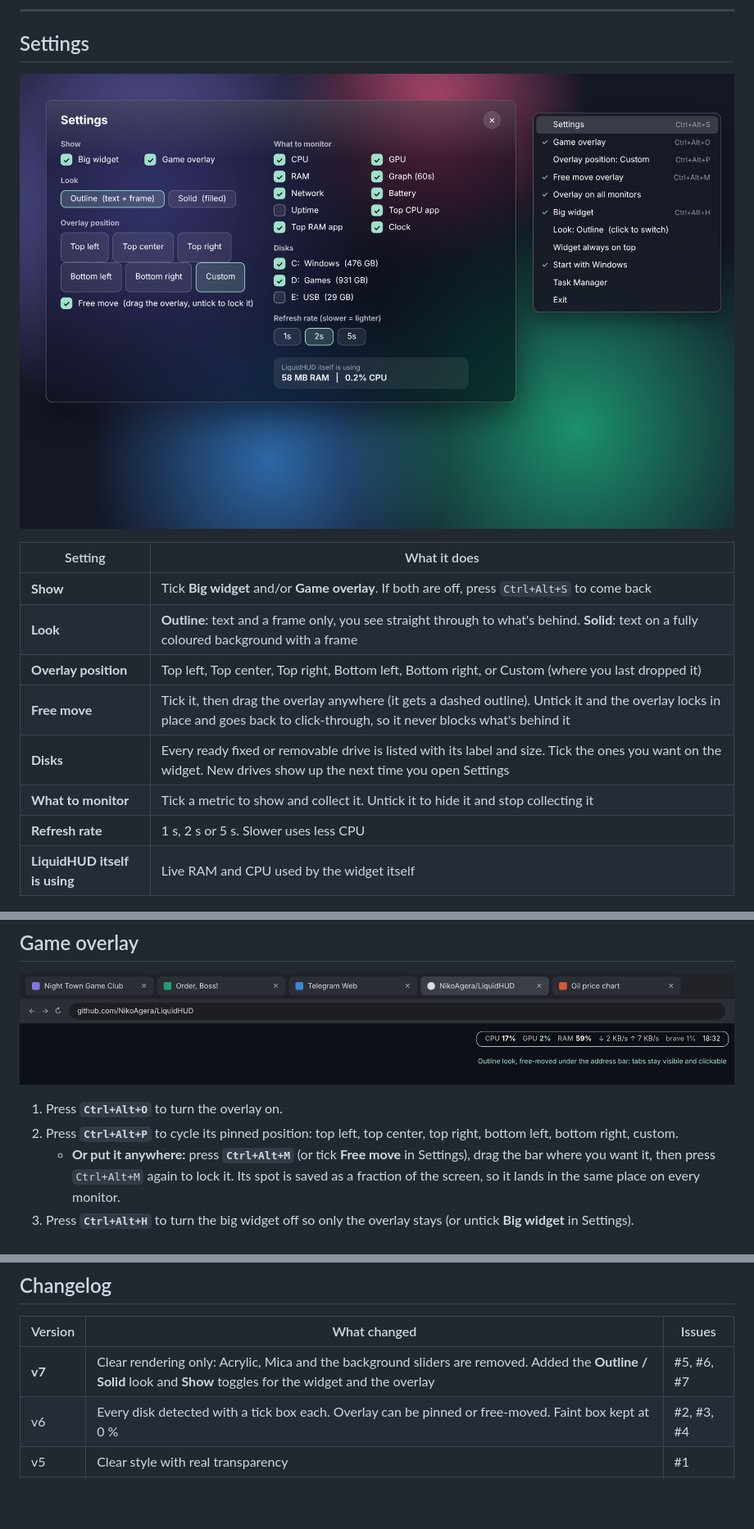
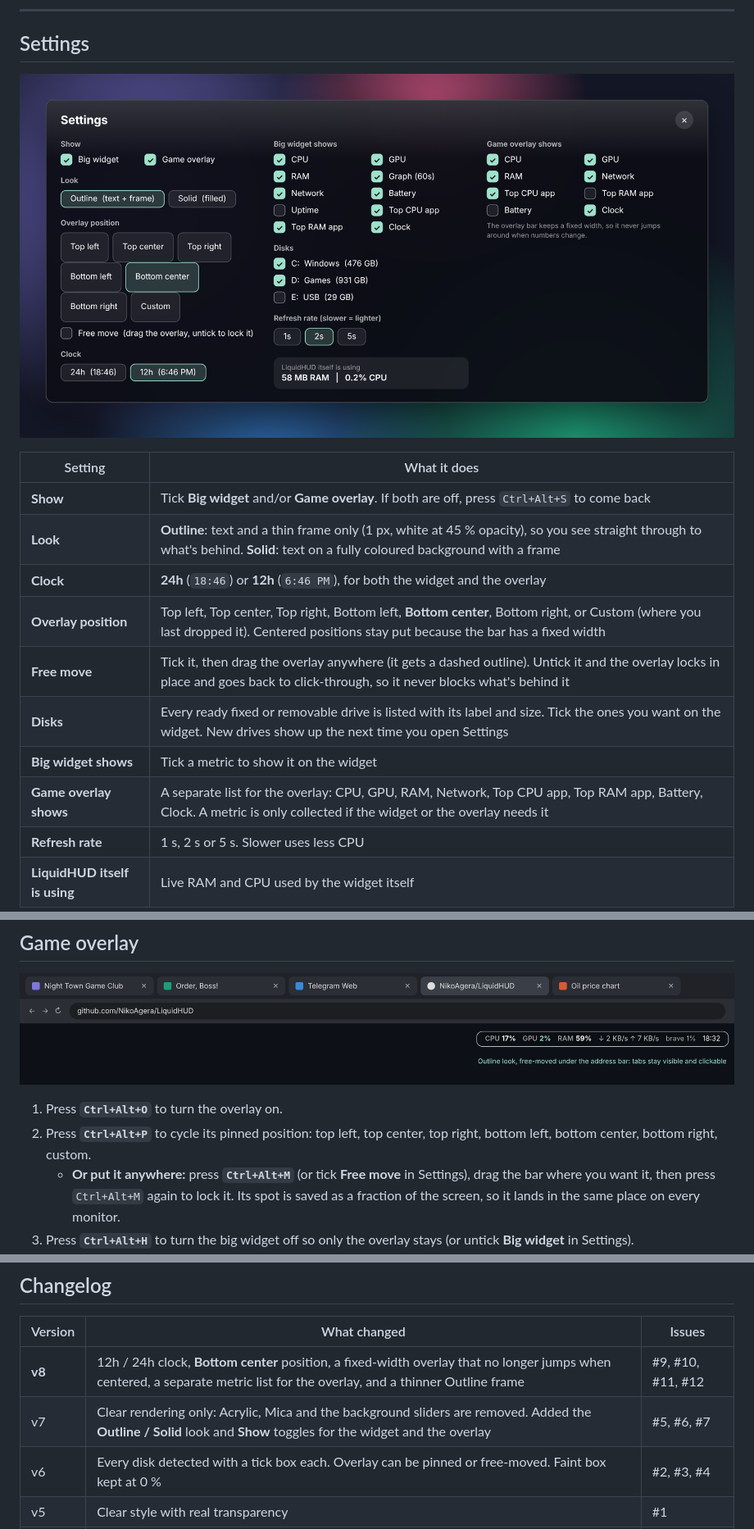
Before and after one commit to NikoAgera/LiquidHUD, a Markdown page: README.md, 3 parts joined by grey strips. Shown at 82% size. Rendered like a GitHub page; pictures changed too: docs/images/settings.png; blank space fills up the shorter version.

Commit message:
Docs: v8 settings image, README for clock / bottom center / overlay metrics
Co-Authored-By: Claude Opus 5.5 <noreply@anthropic.com>
Claude-Session: https://claude.ai/code/session_01RP7FEh2wzL7y17a24F9dcJ

```diff
--- a/README.md
+++ b/README.md
@@ -96,11 +96,13 @@ powershell -NoProfile -STA -ExecutionPolicy Bypass -File .\LiquidHUD.ps1
 | Setting | What it does |
 |---|---|
 | **Show** | Tick **Big widget** and/or **Game overlay**. If both are off, press `Ctrl+Alt+S` to come back |
-| **Look** | **Outline**: text and a frame only, you see straight through to what's behind. **Solid**: text on a fully coloured background with a frame |
-| **Overlay position** | Top left, Top center, Top right, Bottom left, Bottom right, or Custom (where you last dropped it) |
+| **Look** | **Outline**: text and a thin frame only (1 px, white at 45 % opacity), so you see straight through to what's behind. **Solid**: text on a fully coloured background with a frame |
+| **Clock** | **24h** (`18:46`) or **12h** (`6:46 PM`), for both the widget and the overlay |
+| **Overlay position** | Top left, Top center, Top right, Bottom left, **Bottom center**, Bottom right, or Custom (where you last dropped it). Centered positions stay put because the bar has a fixed width |
 | **Free move** | Tick it, then drag the overlay anywhere (it gets a dashed outline). Untick it and the overlay locks in place and goes back to click-through, so it never blocks what's behind it |
 | **Disks** | Every ready fixed or removable drive is listed with its label and size. Tick the ones you want on the widget. New drives show up the next time you open Settings |
-| **What to monitor** | Tick a metric to show and collect it. Untick it to hide it and stop collecting it |
+| **Big widget shows** | Tick a metric to show it on the widget |
+| **Game overlay shows** | A separate list for the overlay: CPU, GPU, RAM, Network, Top CPU app, Top RAM app, Battery, Clock. A metric is only collected if the widget or the overlay needs it |
 | **Refresh rate** | 1 s, 2 s or 5 s. Slower uses less CPU |
 | **LiquidHUD itself is using** | Live RAM and CPU used by the widget itself |
 
@@ -114,7 +116,7 @@ Settings are saved to `%APPDATA%\LiquidHUD\settings.json`.
 ![Outline overlay free-moved under the browser's address bar](docs/images/browser.png)
 
 1. Press **`Ctrl+Alt+O`** to turn the overlay on.
-2. Press **`Ctrl+Alt+P`** to cycle its pinned position: top left, top center, top right, bottom left, bottom right, custom.
+2. Press **`Ctrl+Alt+P`** to cycle its pinned position: top left, top center, top right, bottom left, bottom center, bottom right, custom.
    - **Or put it anywhere:** press **`Ctrl+Alt+M`** (or tick **Free move** in Settings), drag the bar where you want it, then press `Ctrl+Alt+M` again to lock it. Its spot is saved as a fraction of the screen, so it lands in the same place on every monitor.
 3. Press **`Ctrl+Alt+H`** to turn the big widget off so only the overlay stays (or untick **Big widget** in Settings).
 4. If the bar sits over something you need to see, like browser tabs, use the **Outline** look and/or **Free move** it out of the way.
@@ -218,7 +220,8 @@ These are estimates. Open **Settings** to see the live numbers on your machine.
 
 | Version | What changed | Issues |
 |---|---|---|
-| **v7** | Clear rendering only: Acrylic, Mica and the background sliders are removed. Added the **Outline / Solid** look and **Show** toggles for the widget and the overlay | #5, #6, #7 |
+| **v8** | 12h / 24h clock, **Bottom center** position, a fixed-width overlay that no longer jumps when centered, a separate metric list for the overlay, and a thinner Outline frame | #9, #10, #11, #12 |
+| v7 | Clear rendering only: Acrylic, Mica and the background sliders are removed. Added the **Outline / Solid** look and **Show** toggles for the widget and the overlay | #5, #6, #7 |
 | v6 | Every disk detected with a tick box each. Overlay can be pinned or free-moved. Faint box kept at 0 % | #2, #3, #4 |
 | v5 | Clear style with real transparency | #1 |
 | v4 | Settings window, metric picker, refresh rate, resource savings | |
```
